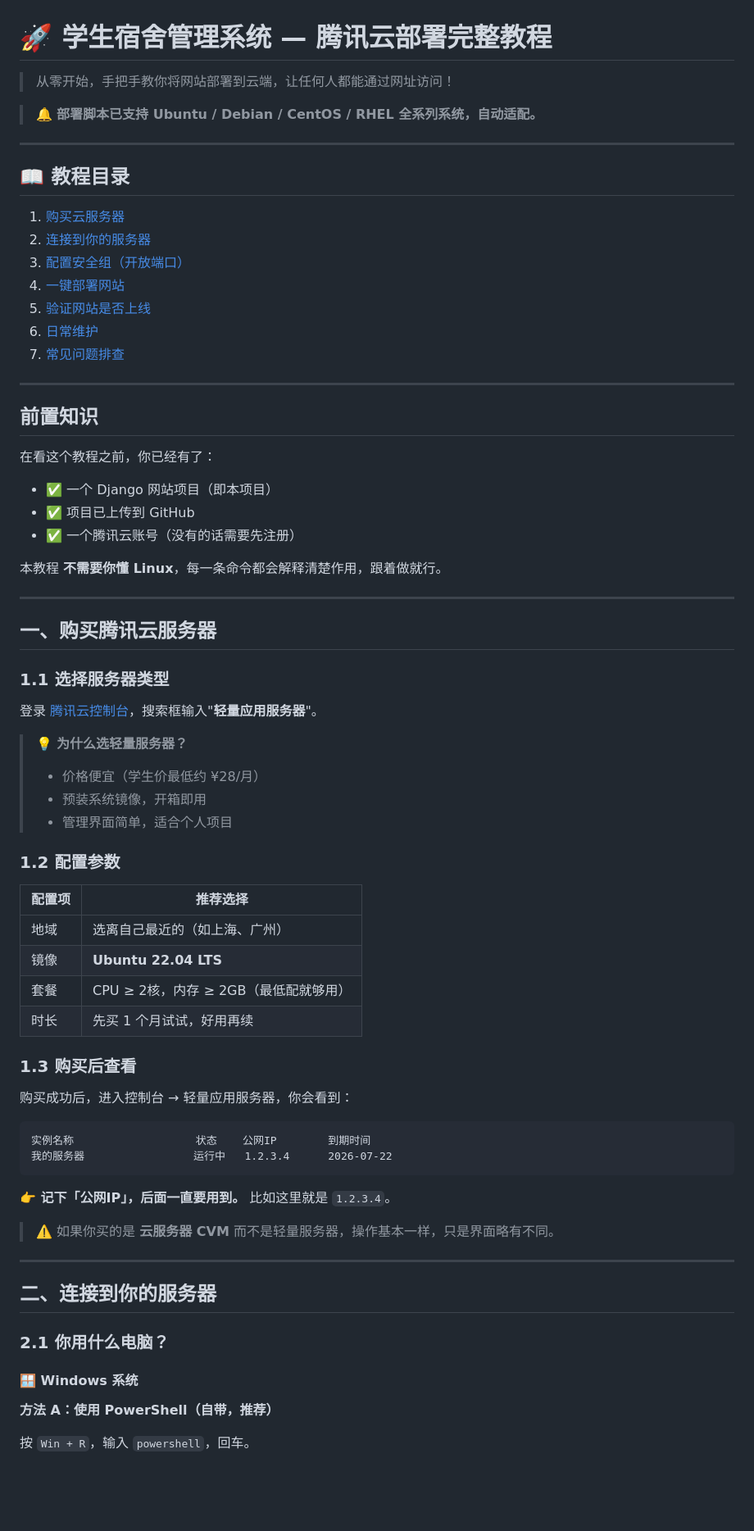
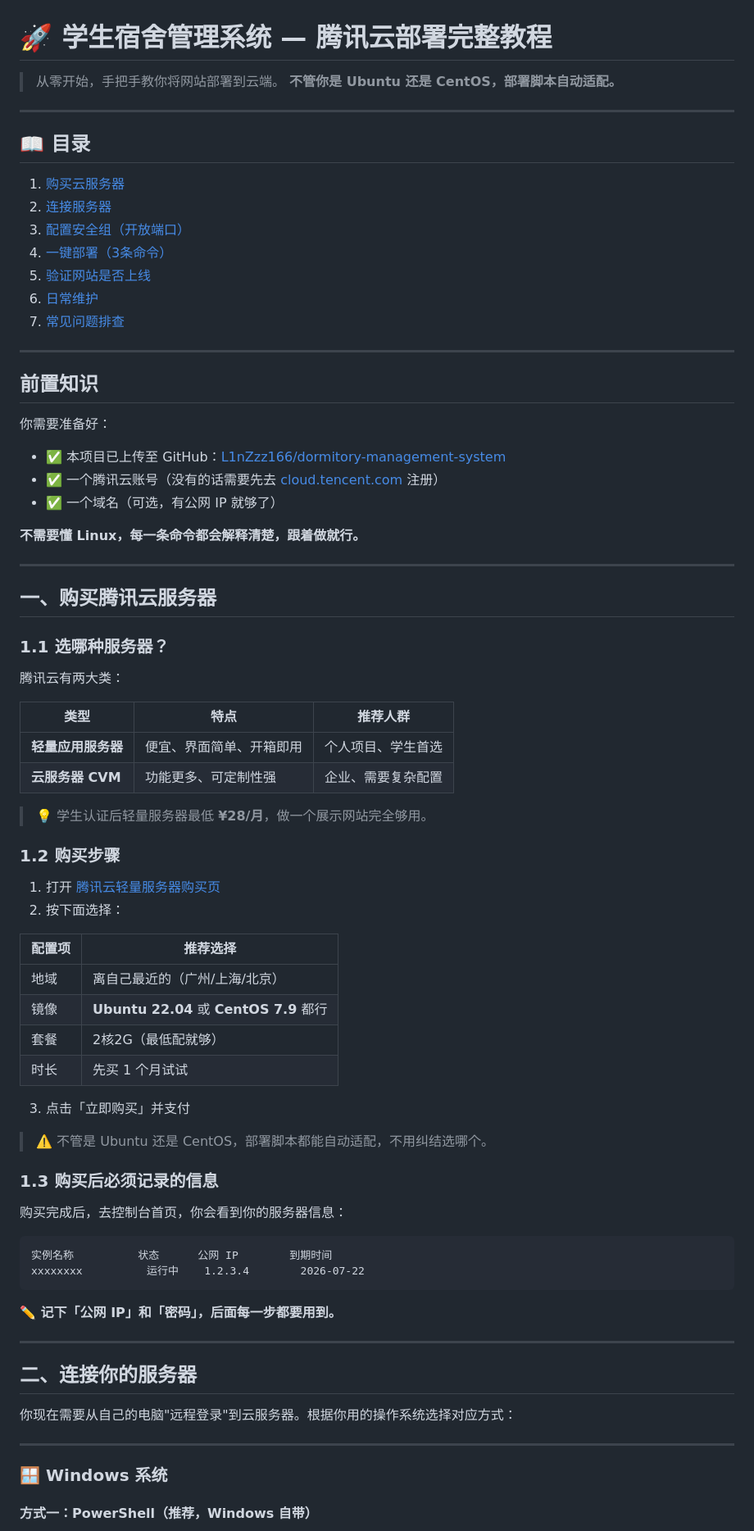
Before and after one commit to L1nZzz166/dormitory-management-system, a Markdown page: DEPLOY.md, the part around one of its changes. Shown at 82% size. GitHub-like rendering; blank space fills up the shorter version.

````diff
--- a/DEPLOY.md
+++ b/DEPLOY.md
@@ -1,17 +1,16 @@
 # 🚀 学生宿舍管理系统 — 腾讯云部署完整教程
 
-> 从零开始，手把手教你将网站部署到云端，让任何人都能通过网址访问！
-
-> 🔔 **部署脚本已支持 Ubuntu / Debian / CentOS / RHEL 全系列系统，自动适配。**
+> 从零开始，手把手教你将网站部署到云端。
+> **不管你是 Ubuntu 还是 CentOS，部署脚本自动适配。**
 
 ---
 
-## 📖 教程目录
+## 📖 目录
 
 1. [购买云服务器](#一购买腾讯云服务器)
-2. [连接到你的服务器](#二连接到你的服务器)
+2. [连接服务器](#二连接你的服务器)
 3. [配置安全组（开放端口）](#三配置安全组开放端口)
-4. [一键部署网站](#四一键部署网站)
+4. [一键部署（3条命令）](#四一键部署网站)
 5. [验证网站是否上线](#五验证网站是否上线)
 6. [日常维护](#六日常维护)
 7. [常见问题排查](#七常见问题排查)
@@ -20,57 +19,64 @@
 
 ## 前置知识
 
-在看这个教程之前，你已经有了：
-- ✅ 一个 Django 网站项目（即本项目）
-- ✅ 项目已上传到 GitHub
-- ✅ 一个腾讯云账号（没有的话需要先注册）
+你需要准备好：
+- ✅ 本项目已上传至 GitHub：[L1nZzz166/dormitory-management-system](https://github.com/L1nZzz166/dormitory-management-system)
+- ✅ 一个腾讯云账号（没有的话需要先去 [cloud.tencent.com](https://cloud.tencent.com) 注册）
+- ✅ 一个域名（可选，有公网 IP 就够了）
 
-本教程 **不需要你懂 Linux**，每一条命令都会解释清楚作用，跟着做就行。
+**不需要懂 Linux，每一条命令都会解释清楚，跟着做就行。**
 
 ---
 
 ## 一、购买腾讯云服务器
 
-### 1.1 选择服务器类型
+### 1.1 选哪种服务器？
 
-登录 [腾讯云控制台](https://console.cloud.tencent.com/)，搜索框输入"**轻量应用服务器**"。
+腾讯云有两大类：
 
-> 💡 **为什么选轻量服务器？**
-> - 价格便宜（学生价最低约 ¥28/月）
-> - 预装系统镜像，开箱即用
-> - 管理界面简单，适合个人项目
+| 类型 | 特点 | 推荐人群 |
+|------|------|----------|
+| **轻量应用服务器** | 便宜、界面简单、开箱即用 | 个人项目、学生首选 |
+| **云服务器 CVM** | 功能更多、可定制性强 | 企业、需要复杂配置 |
 
-### 1.2 配置参数
+> 💡 学生认证后轻量服务器最低 **¥28/月**，做一个展示网站完全够用。
+
+### 1.2 购买步骤
+
+1. 打开 [腾讯云轻量服务器购买页](https://buy.cloud.tencent.com/lighthouse)
+2. 按下面选择：
 
 | 配置项 | 推荐选择 |
 |--------|----------|
-| 地域 | 选离自己最近的（如上海、广州） |
-| 镜像 | **Ubuntu 22.04 LTS** |
-| 套餐 | CPU ≥ 2核，内存 ≥ 2GB（最低配就够用） |
-| 时长 | 先买 1 个月试试，好用再续 |
+| 地域 | 离自己最近的（广州/上海/北京） |
+| 镜像 | **Ubuntu 22.04** 或 **CentOS 7.9** 都行 |
+| 套餐 | 2核2G（最低配就够） |
+| 时长 | 先买 1 个月试试 |
 
-### 1.3 购买后查看
+3. 点击「立即购买」并支付
 
-购买成功后，进入控制台 → 轻量应用服务器，你会看到：
+> ⚠️ 不管是 Ubuntu 还是 CentOS，部署脚本都能自动适配，不用纠结选哪个。
+
+### 1.3 购买后必须记录的信息
+
+购买完成后，去控制台首页，你会看到你的服务器信息：
 
 ```
-实例名称                   状态    公网IP        到期时间
-我的服务器                 运行中   1.2.3.4      2026-07-22
+实例名称          状态      公网 IP        到期时间
+xxxxxxxx          运行中    1.2.3.4        2026-07-22
 ```
 
-**👉 记下「公网IP」，后面一直要用到。** 比如这里就是 `1.2.3.4`。
-
-> ⚠️ 如果你买的是 **云服务器 CVM** 而不是轻量服务器，操作基本一样，只是界面略有不同。
+**✏️ 记下「公网 IP」和「密码」，后面每一步都要用到。**
 
 ---
 
-## 二、连接到你的服务器
+## 二、连接你的服务器
 
-### 2.1 你用什么电脑？
+你现在需要从自己的电脑"远程登录"到云服务器。根据你用的操作系统选择对应方式：
 
-#### 🪟 Windows 系统
+---
 
-**方法 A：使用 PowerShell（自带，推荐）**
+### 🪟 Windows 系统
 
-按 `Win + R`，输入 `powershell`，回车。
+#### 方式一：PowerShell（推荐，Windows 自带）
 
````
Also changed, not shown: other parts of DEPLOY.md (+219 -143 lines).
